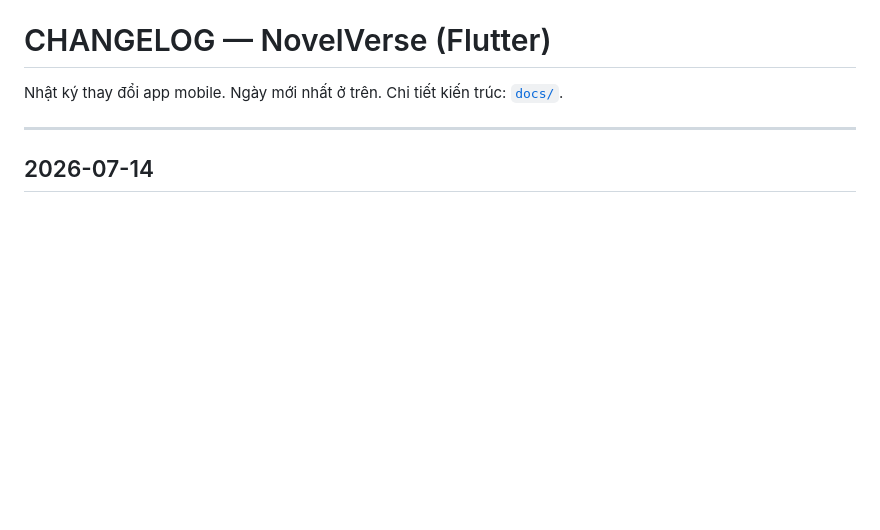
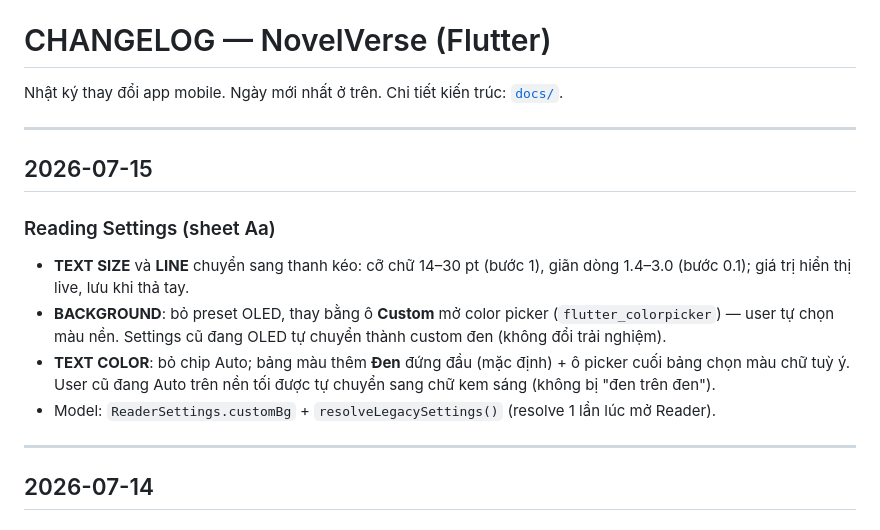
Before and after one commit to netvietsoft/audio-stories-project-all, a Markdown page: CHANGELOG.md, the part around the change. Drawn GitHub-style; blank space fills up the shorter version.

Commit message:
docs: Reading Settings revamp (CHANGELOG + novel README)
Co-Authored-By: Claude Fable 5 <noreply@anthropic.com>

```diff
--- a/CHANGELOG.md
+++ b/CHANGELOG.md
@@ -1,6 +1,16 @@
 # CHANGELOG — NovelVerse (Flutter)
 
 Nhật ký thay đổi app mobile. Ngày mới nhất ở trên. Chi tiết kiến trúc: [`docs/`](docs/README.md).
+
+---
+
+## 2026-07-15
+
+### Reading Settings (sheet Aa)
+- **TEXT SIZE** và **LINE** chuyển sang thanh kéo: cỡ chữ 14–30 pt (bước 1), giãn dòng 1.4–3.0 (bước 0.1); giá trị hiển thị live, lưu khi thả tay.
+- **BACKGROUND**: bỏ preset OLED, thay bằng ô **Custom** mở color picker (`flutter_colorpicker`) — user tự chọn màu nền. Settings cũ đang OLED tự chuyển thành custom đen (không đổi trải nghiệm).
+- **TEXT COLOR**: bỏ chip Auto; bảng màu thêm **Đen** đứng đầu (mặc định) + ô picker cuối bảng chọn màu chữ tuỳ ý. User cũ đang Auto trên nền tối được tự chuyển sang chữ kem sáng (không bị "đen trên đen").
+- Model: `ReaderSettings.customBg` + `resolveLegacySettings()` (resolve 1 lần lúc mở Reader).
 
 ---
 
```
Also changed, not shown: 1 other file.
